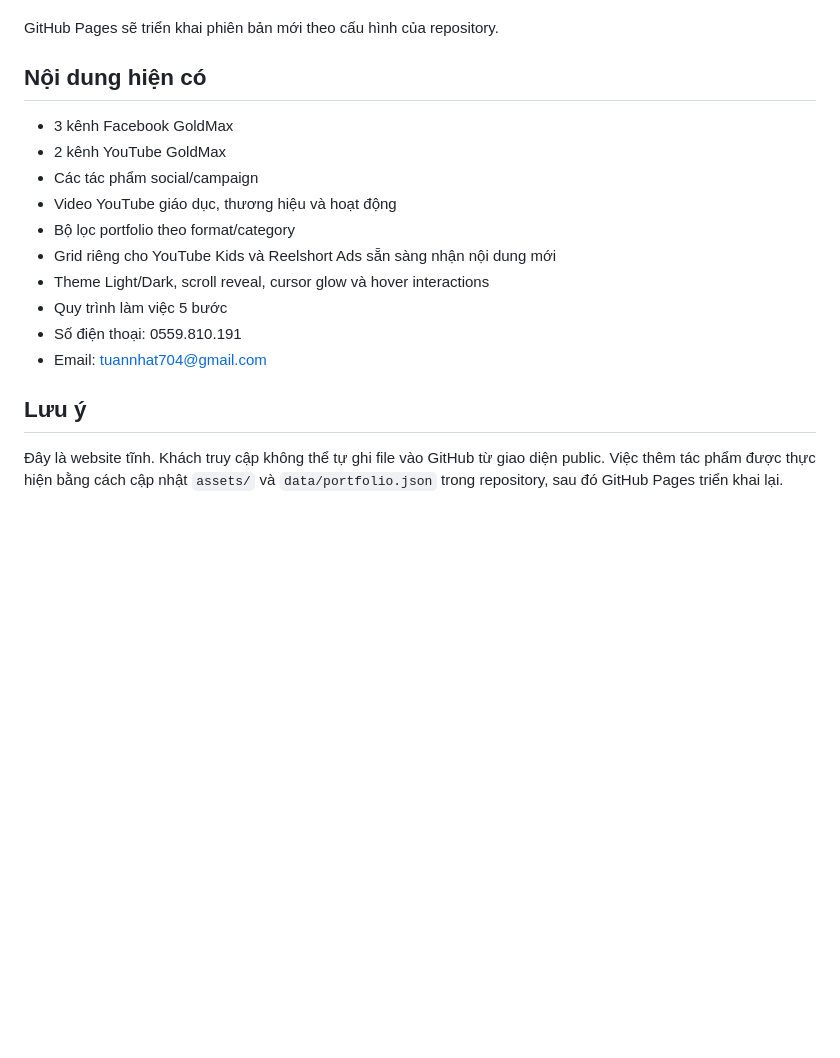
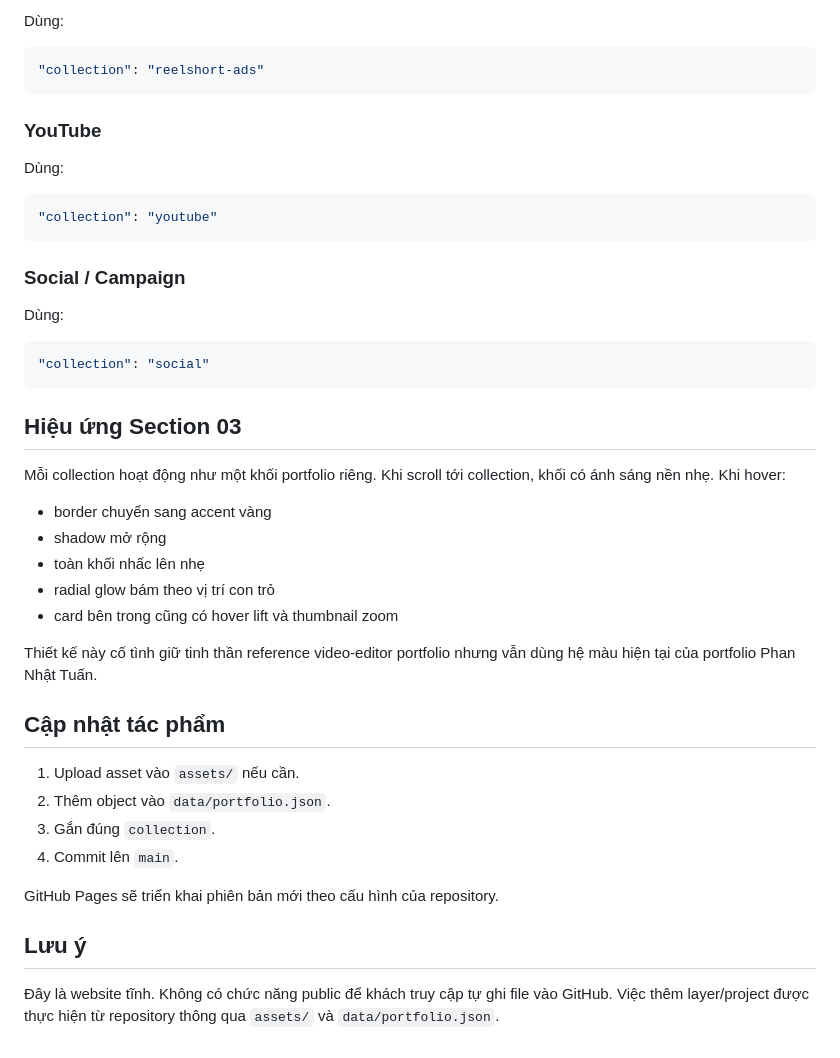
Before and after one commit to Milk703/milk703.github.io, a Markdown page: README.md, the part around one of its changes. GitHub-like rendering; blank space fills up the shorter version.

````diff
--- a/README.md
+++ b/README.md
@@ -73,19 +93,46 @@ Với YouTube, giao diện tự lấy thumbnail từ YouTube. Với link ngoài,
+Dùng:
+
+```json
+"collection": "reelshort-ads"
+```
+
+### YouTube
+
+Dùng:
+
+```json
+"collection": "youtube"
+```
+
+### Social / Campaign
+
+Dùng:
+
+```json
+"collection": "social"
+```
+
+## Hiệu ứng Section 03
+
+Mỗi collection hoạt động như một khối portfolio riêng. Khi scroll tới collection, khối có ánh sáng nền nhẹ. Khi hover:
+
+- border chuyển sang accent vàng
+- shadow mở rộng
+- toàn khối nhấc lên nhẹ
+- radial glow bám theo vị trí con trỏ
+- card bên trong cũng có hover lift và thumbnail zoom
+
+Thiết kế này cố tình giữ tinh thần reference video-editor portfolio nhưng vẫn dùng hệ màu hiện tại của portfolio Phan Nhật Tuấn.
+
+## Cập nhật tác phẩm
+
+1. Upload asset vào `assets/` nếu cần.
+2. Thêm object vào `data/portfolio.json`.
+3. Gắn đúng `collection`.
+4. Commit lên `main`.
 
 GitHub Pages sẽ triển khai phiên bản mới theo cấu hình của repository.
 
-## Nội dung hiện có
-
-- 3 kênh Facebook GoldMax
-- 2 kênh YouTube GoldMax
-- Các tác phẩm social/campaign
-- Video YouTube giáo dục, thương hiệu và hoạt động
-- Bộ lọc portfolio theo format/category
-- Grid riêng cho YouTube Kids và Reelshort Ads sẵn sàng nhận nội dung mới
-- Theme Light/Dark, scroll reveal, cursor glow và hover interactions
-- Quy trình làm việc 5 bước
-- Số điện thoại: 0559.810.191
-- Email: tuannhat704@gmail.com
-
 ## Lưu ý
 
-Đây là website tĩnh. Khách truy cập không thể tự ghi file vào GitHub từ giao diện public. Việc thêm tác phẩm được thực hiện bằng cách cập nhật `assets/` và `data/portfolio.json` trong repository, sau đó GitHub Pages triển khai lại.
+Đây là website tĩnh. Không có chức năng public để khách truy cập tự ghi file vào GitHub. Việc thêm layer/project được thực hiện từ repository thông qua `assets/` và `data/portfolio.json`.
````
Also changed, not shown: other parts of README.md (+58 -38 lines).
